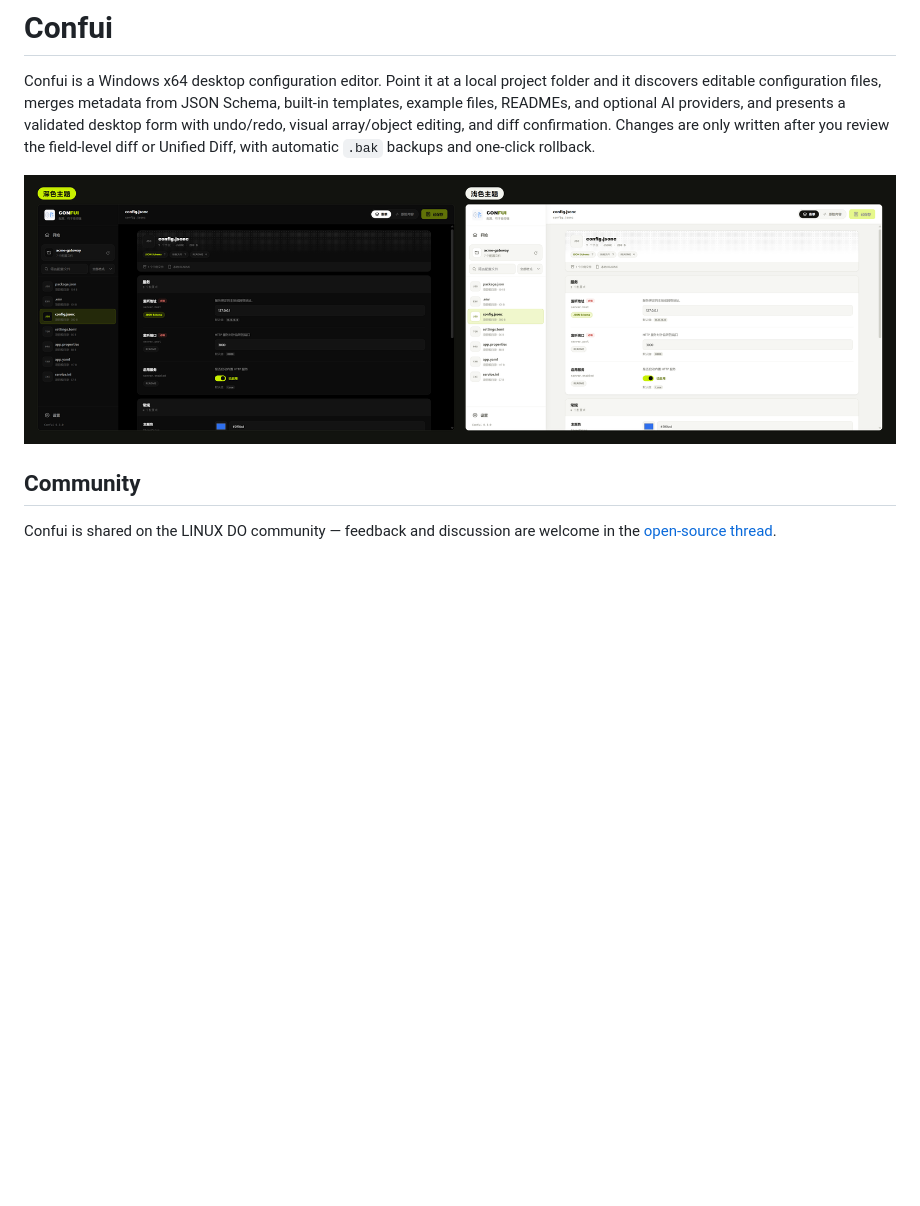
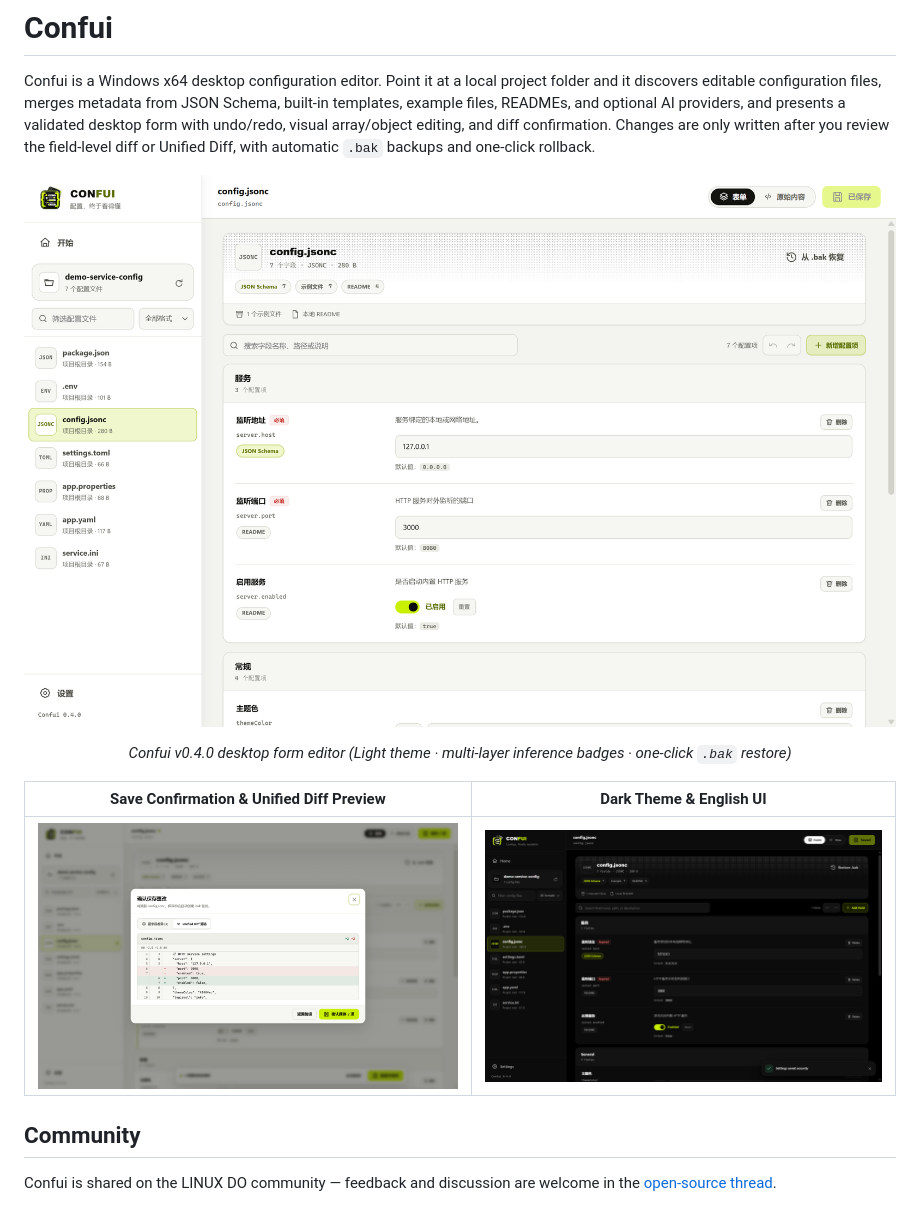
Before and after one commit to 1Beyond1/confui, a Markdown page: README.en.md, the part around the change. GitHub-like rendering; pictures changed too: assets/confui-dark-en.png (added), assets/confui-preview.png, assets/confui-unified-diff.png (added); blank space fills up the shorter version.

```diff
--- a/README.en.md
+++ b/README.en.md
@@ -4,7 +4,13 @@
 
 Confui is a Windows x64 desktop configuration editor. Point it at a local project folder and it discovers editable configuration files, merges metadata from JSON Schema, built-in templates, example files, READMEs, and optional AI providers, and presents a validated desktop form with undo/redo, visual array/object editing, and diff confirmation. Changes are only written after you review the field-level diff or Unified Diff, with automatic `.bak` backups and one-click rollback.
 
-![Confui Configuration Editor UI](assets/confui-preview.png)
+![Confui v0.4.0 Desktop Configuration Editor](assets/confui-preview.png)
+
+<p align="center"><em>Confui v0.4.0 desktop form editor (Light theme · multi-layer inference badges · one-click <code>.bak</code> restore)</em></p>
+
+| Save Confirmation & Unified Diff Preview | Dark Theme & English UI |
+| :---: | :---: |
+| ![Confui v0.4.0 Save Confirmation and Unified Diff Preview](assets/confui-unified-diff.png) | ![Confui v0.4.0 Dark Theme and English UI](assets/confui-dark-en.png) |
 
 ## Community
 
```
Also changed, not shown: README.md (+7 -1 lines).
